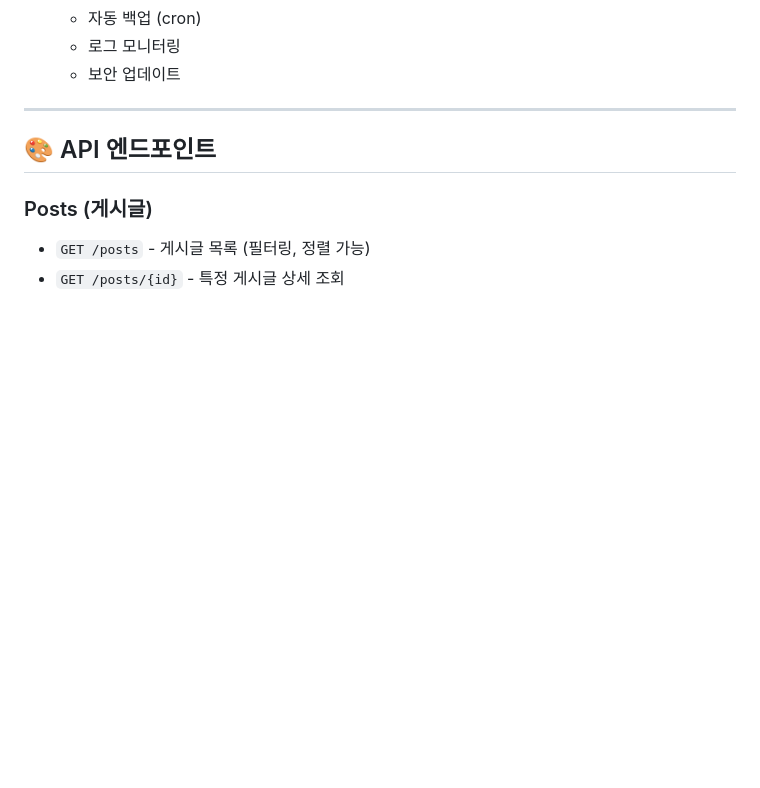
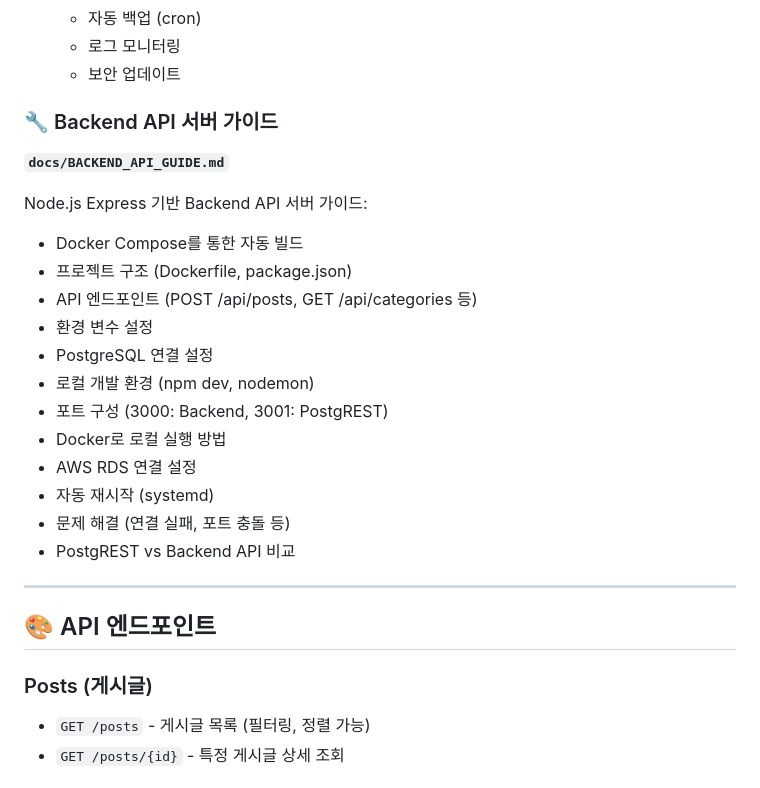
Before and after one commit to iloveaired9/mysupabase, a Markdown page: README.md, the part around the change. GitHub-like rendering; blank space fills up the shorter version.

Commit message:
docs: Add BACKEND_API_GUIDE link to README
Added new section in '학습 및 개발 가이드' with link to Backend API
server guide including:
- Docker Compose integration
- API endpoint documentation
- Local development setup
- AWS deployment
- Environment configuration
- Troubleshooting

Co-Authored-By: Claude Haiku 4.5 <noreply@anthropic.com>

```diff
--- a/README.md
+++ b/README.md
@@ -226,6 +226,23 @@ AWS에서 프로젝트를 배포하고 운영하는 완벽한 가이드:
   * 자동 백업 (cron)
   * 로그 모니터링
   * 보안 업데이트
+
+### 🔧 Backend API 서버 가이드
+**`docs/BACKEND_API_GUIDE.md`**
+
+Node.js Express 기반 Backend API 서버 가이드:
+- Docker Compose를 통한 자동 빌드
+- 프로젝트 구조 (Dockerfile, package.json)
+- API 엔드포인트 (POST /api/posts, GET /api/categories 등)
+- 환경 변수 설정
+- PostgreSQL 연결 설정
+- 로컬 개발 환경 (npm dev, nodemon)
+- 포트 구성 (3000: Backend, 3001: PostgREST)
+- Docker로 로컬 실행 방법
+- AWS RDS 연결 설정
+- 자동 재시작 (systemd)
+- 문제 해결 (연결 실패, 포트 충돌 등)
+- PostgREST vs Backend API 비교
 
 ---
 
```
